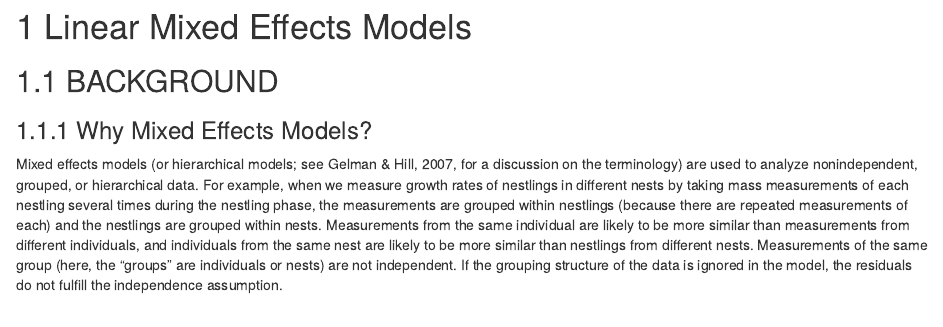
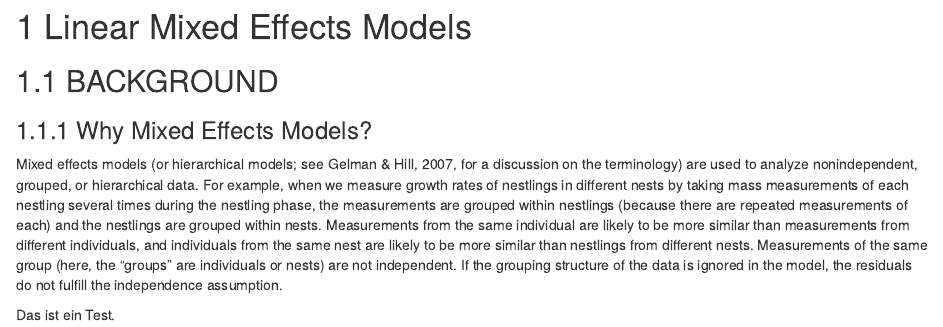
Before and after one commit to TobiasRoth/BDAEcology, an R Markdown document (07-lmm.Rmd): the page in a window 1100 px wide, from its top. Rendered offline with R 4.5, knitr and Pandoc, with nearby package versions; drawn as R Markdown's standard HTML page in place of the format the file asks for.

Commit message:
Update 07-lmm.Rmd

```diff
--- a/07-lmm.Rmd
+++ b/07-lmm.Rmd
@@ -5,3 +5,5 @@
 
 ### Why Mixed Effects Models?
 Mixed effects models (or hierarchical models; see Gelman & Hill, 2007, for a discussion on the terminology) are used to analyze nonindependent, grouped, or hierarchical data. For example, when we measure growth rates of nestlings in different nests by taking mass measurements of each nestling several times during the nestling phase, the measurements are grouped within nestlings (because there are repeated measurements of each) and the nestlings are grouped within nests. Measurements from the same individual are likely to be more similar than measurements from different individuals, and individuals from the same nest are likely to be more similar than nestlings from different nests. Measurements of the same group (here, the “groups” are individuals or nests) are not independent. If the grouping structure of the data is ignored in the model, the residuals do not fulfill the independence assumption.
+
+Das ist ein Test.
```
